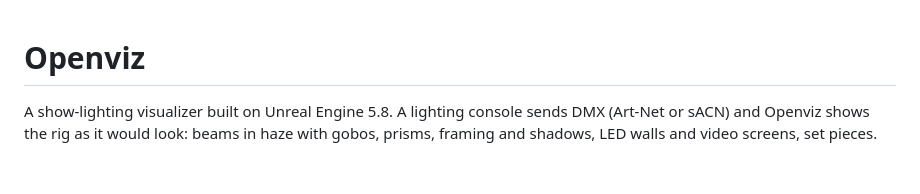
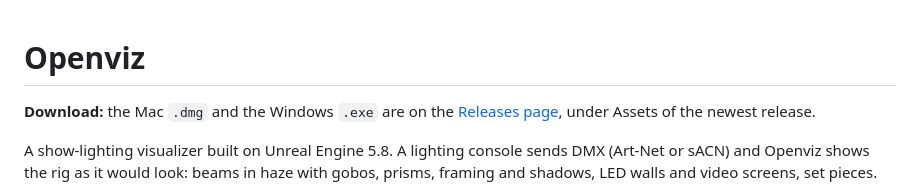
Before and after one commit to YoshiBowman/Open-Viz, a Markdown page: README.md, the part around the change. Rendered like a GitHub page; blank space fills up the shorter version.

Commit message:
Openviz, 2026-10-15
Published from the development copy at bbb49c9: 150 files.

Co-Authored-By: Claude Opus 5.5 <noreply@anthropic.com>

```diff
--- a/README.md
+++ b/README.md
@@ -1,4 +1,6 @@
 # Openviz
+
+**Download:** the Mac `.dmg` and the Windows `.exe` are on the [Releases page](https://github.com/YoshiBowman/Open-Viz/releases), under Assets of the newest release.
 
 A show-lighting visualizer built on Unreal Engine 5.8. A lighting console sends DMX (Art-Net or sACN) and Openviz shows the rig as it would look: beams in haze with gobos, prisms, framing and shadows, LED walls and video screens, set pieces.
 
```
